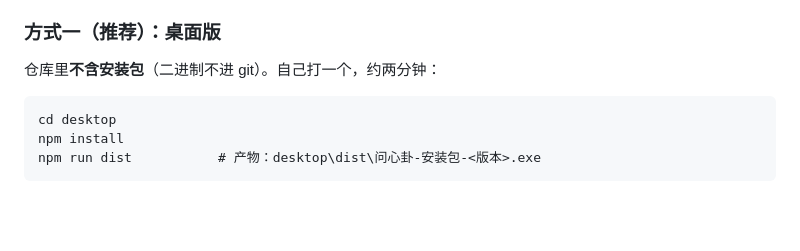
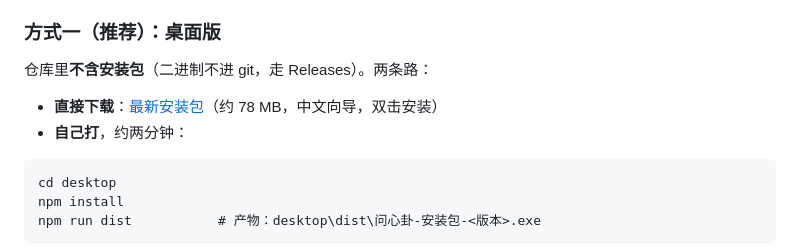
Before and after one commit to 123twtd/vibe-wenxingua, a Markdown page: README.md, the part around the change. GitHub-like rendering; blank space fills up the shorter version.

Commit message:
README：桌面版加一行 Releases 下载入口

````diff
--- a/README.md
+++ b/README.md
@@ -43,7 +43,10 @@
 
 ### 方式一（推荐）：桌面版
 
-仓库里**不含安装包**（二进制不进 git）。自己打一个，约两分钟：
+仓库里**不含安装包**（二进制不进 git，走 Releases）。两条路：
+
+- **直接下载**：[最新安装包](https://github.com/123twtd/vibe-wenxingua/releases/latest)（约 78 MB，中文向导，双击安装）
+- **自己打**，约两分钟：
 
 ```
 cd desktop
````
